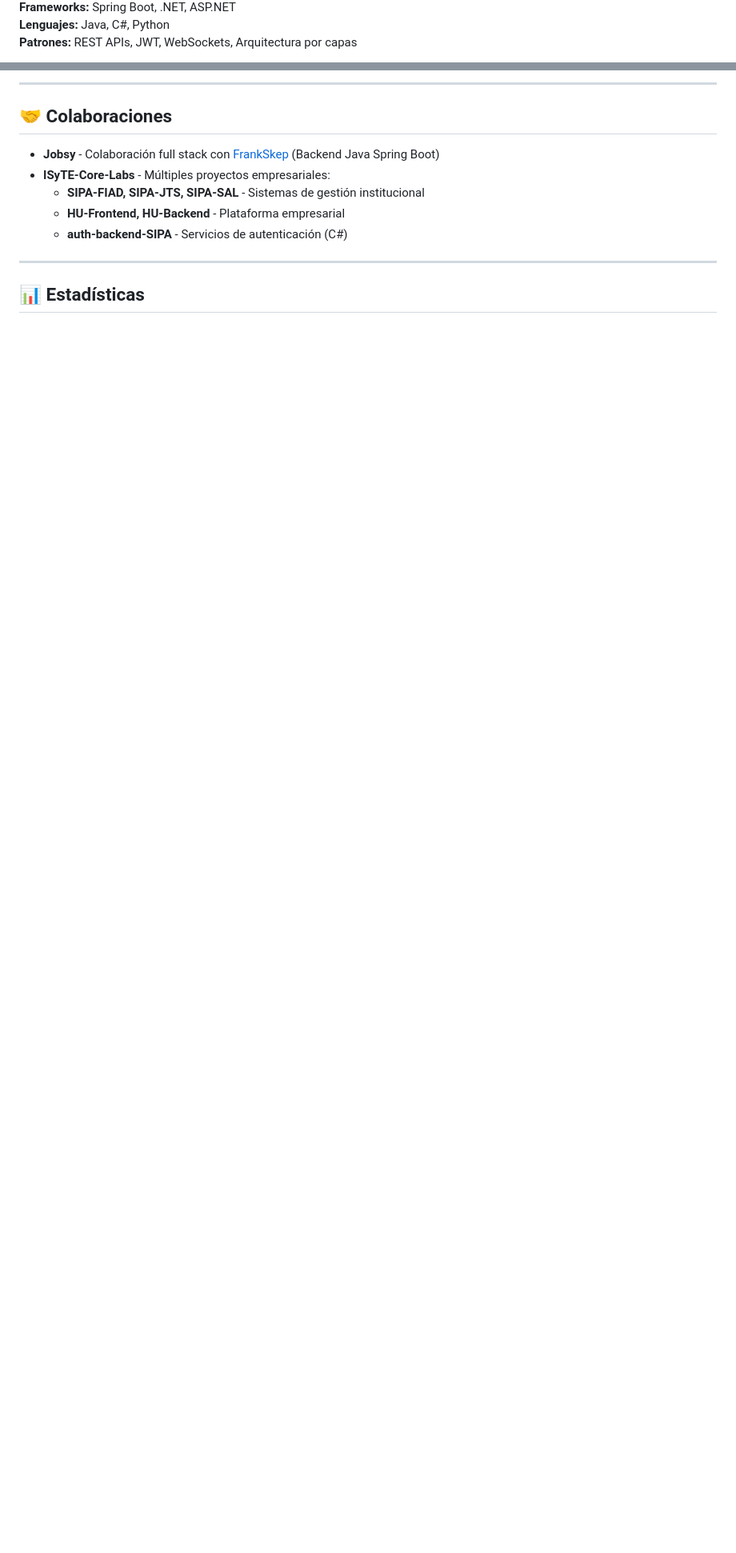
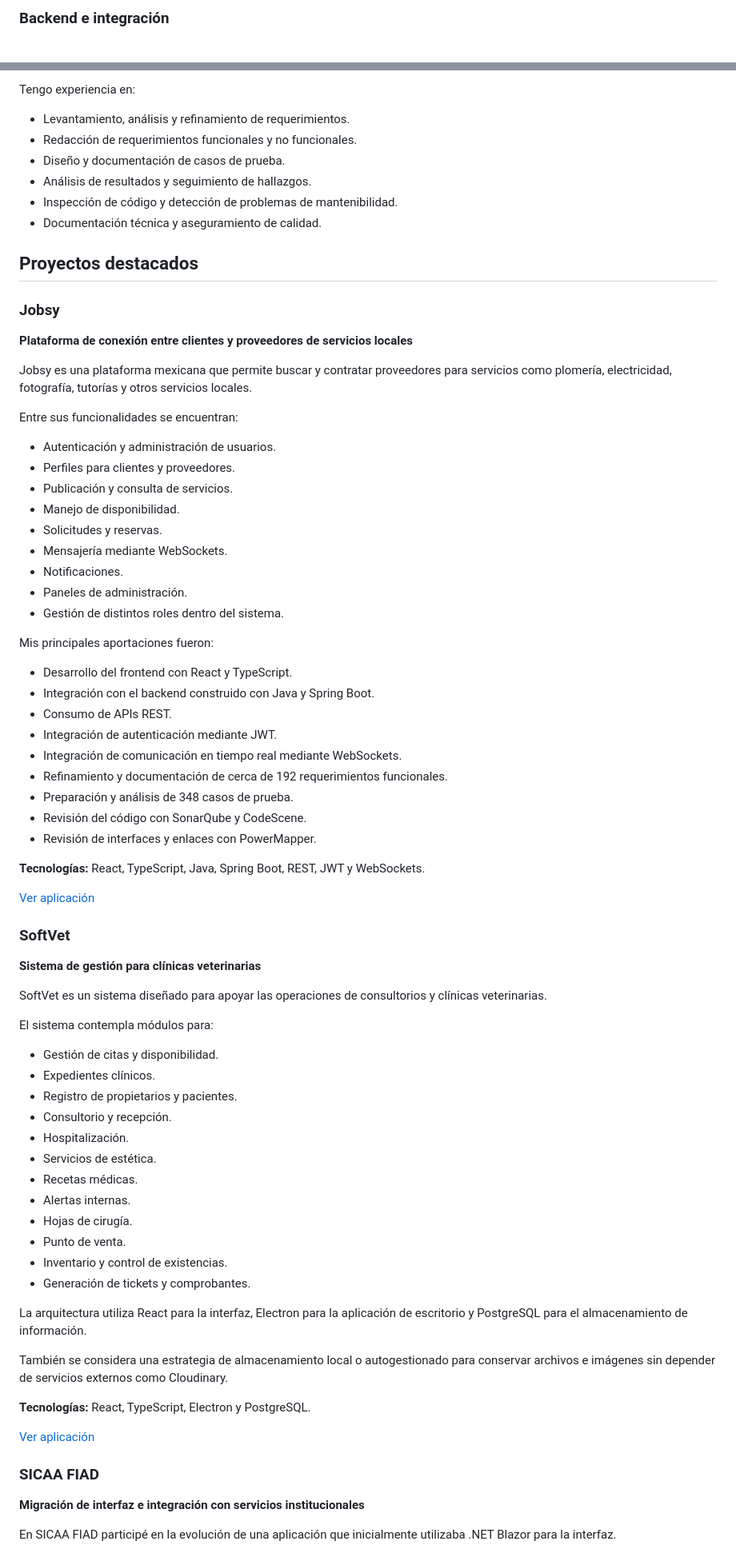
Before and after one commit to Dekstro999/Dekstro999, a Markdown page: README.md, 2 parts joined by grey strips. Shown at 80% size. GitHub-like rendering; blank space fills up the shorter version.

Commit message:
Revise README with updated content and formatting
Updated personal information, added new sections, and improved formatting.

```diff
--- a/README.md
+++ b/README.md
@@ -125,5 +93,3 @@ Construí una **aplicación desktop** para organizar escritorios con estantes pe
 
-**Frameworks:** Spring Boot, .NET, ASP.NET
-**Lenguajes:** Java, C#, Python
-**Patrones:** REST APIs, JWT, WebSockets, Arquitectura por capas
+### Backend e integración
 
@@ -175,14 +164,81 @@ Construí una **aplicación desktop** para organizar escritorios con estantes pe
 
----
+Tengo experiencia en:
 
-## 🤝 Colaboraciones
+- Levantamiento, análisis y refinamiento de requerimientos.
+- Redacción de requerimientos funcionales y no funcionales.
+- Diseño y documentación de casos de prueba.
+- Análisis de resultados y seguimiento de hallazgos.
+- Inspección de código y detección de problemas de mantenibilidad.
+- Documentación técnica y aseguramiento de calidad.
 
-- **Jobsy** - Colaboración full stack con [FrankSkep](https://github.com/FrankSkep) (Backend Java Spring Boot)
-- **ISyTE-Core-Labs** - Múltiples proyectos empresariales:
-  - **SIPA-FIAD, SIPA-JTS, SIPA-SAL** - Sistemas de gestión institucional
-  - **HU-Frontend, HU-Backend** - Plataforma empresarial
-  - **auth-backend-SIPA** - Servicios de autenticación (C#)
+## Proyectos destacados
 
----
+### Jobsy
 
-## 📊 Estadísticas
+**Plataforma de conexión entre clientes y proveedores de servicios locales**
+
+Jobsy es una plataforma mexicana que permite buscar y contratar proveedores para servicios como plomería, electricidad, fotografía, tutorías y otros servicios locales.
+
+Entre sus funcionalidades se encuentran:
+
+- Autenticación y administración de usuarios.
+- Perfiles para clientes y proveedores.
+- Publicación y consulta de servicios.
+- Manejo de disponibilidad.
+- Solicitudes y reservas.
+- Mensajería mediante WebSockets.
+- Notificaciones.
+- Paneles de administración.
+- Gestión de distintos roles dentro del sistema.
+
+Mis principales aportaciones fueron:
+
+- Desarrollo del frontend con React y TypeScript.
+- Integración con el backend construido con Java y Spring Boot.
+- Consumo de APIs REST.
+- Integración de autenticación mediante JWT.
+- Integración de comunicación en tiempo real mediante WebSockets.
+- Refinamiento y documentación de cerca de 192 requerimientos funcionales.
+- Preparación y análisis de 348 casos de prueba.
+- Revisión del código con SonarQube y CodeScene.
+- Revisión de interfaces y enlaces con PowerMapper.
+
+**Tecnologías:** React, TypeScript, Java, Spring Boot, REST, JWT y WebSockets.
+
+[Ver aplicación](https://jobsy-app.vercel.app/)
+
+### SoftVet
+
+**Sistema de gestión para clínicas veterinarias**
+
+SoftVet es un sistema diseñado para apoyar las operaciones de consultorios y clínicas veterinarias.
+
+El sistema contempla módulos para:
+
+- Gestión de citas y disponibilidad.
+- Expedientes clínicos.
+- Registro de propietarios y pacientes.
+- Consultorio y recepción.
+- Hospitalización.
+- Servicios de estética.
+- Recetas médicas.
+- Alertas internas.
+- Hojas de cirugía.
+- Punto de venta.
+- Inventario y control de existencias.
+- Generación de tickets y comprobantes.
+
+La arquitectura utiliza React para la interfaz, Electron para la aplicación de escritorio y PostgreSQL para el almacenamiento de información.
+
+También se considera una estrategia de almacenamiento local o autogestionado para conservar archivos e imágenes sin depender de servicios externos como Cloudinary.
+
+**Tecnologías:** React, TypeScript, Electron y PostgreSQL.
+
+[Ver aplicación](https://soft-vet-beta.vercel.app/)
+
+### SICAA FIAD
+
+**Migración de interfaz e integración con servicios institucionales**
+
+En SICAA FIAD participé en la evolución de una aplicación que inicialmente utilizaba .NET Blazor para la interfaz.
+
```
Also changed, not shown: other parts of README.md (+219 -169 lines).
